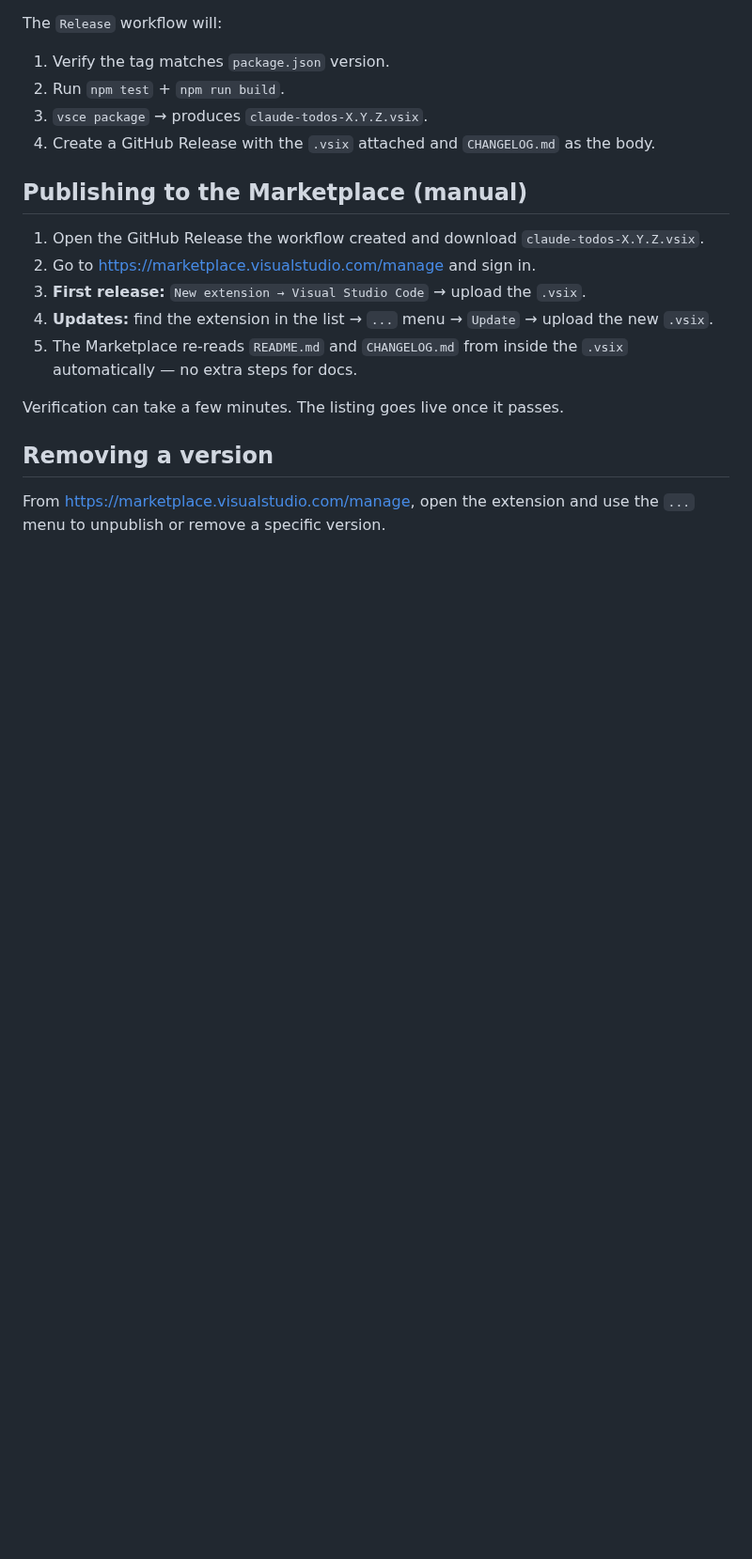
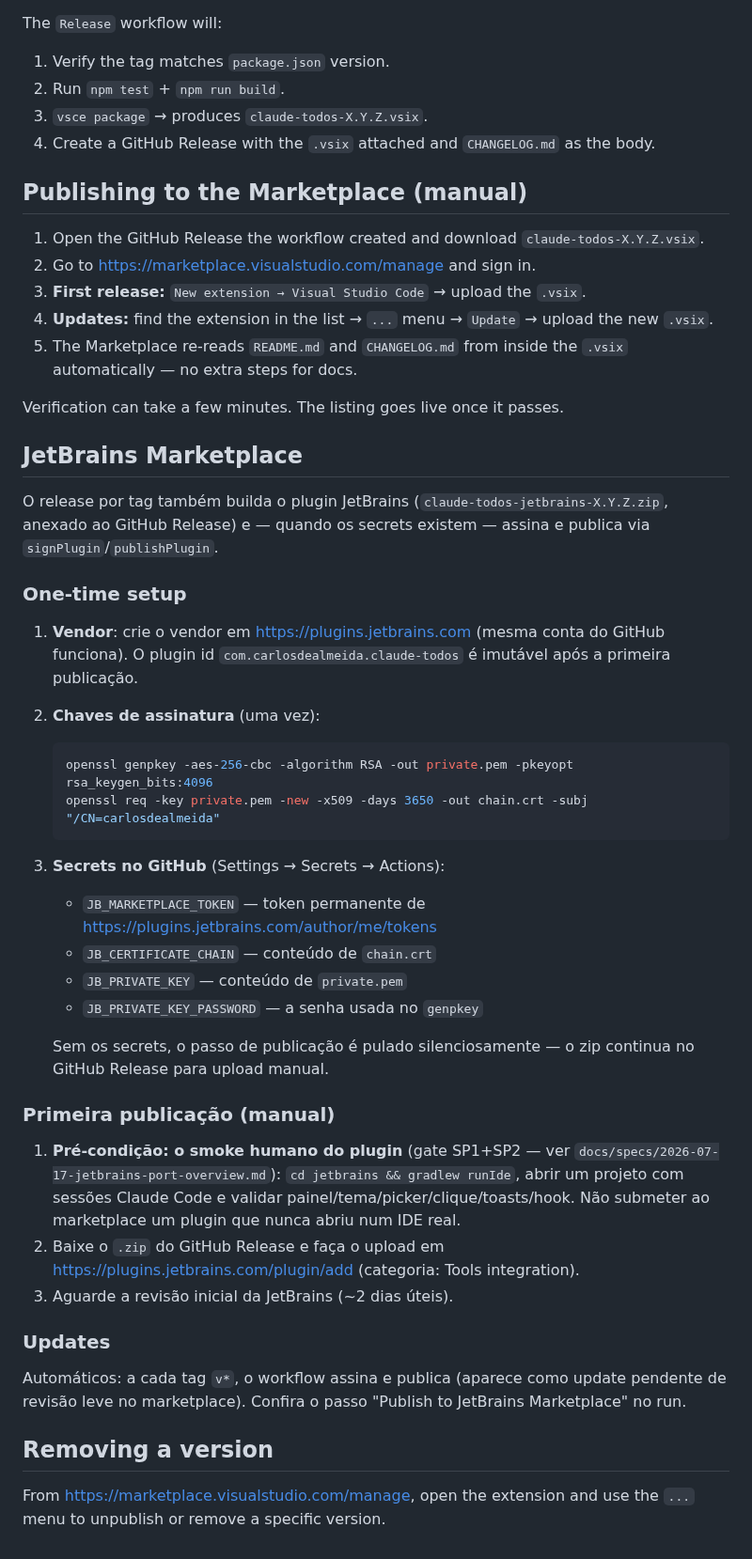
Before and after one commit to carlosdealmeida/claude-todos-vscode, a Markdown page: RELEASING.md, the part around the change. Shown at 94% size. Rendered like a GitHub page; blank space fills up the shorter version.

Commit message:
docs(releasing): fluxo JetBrains Marketplace — chaves, secrets, primeira publicação e gate de smoke (SP3)
Co-Authored-By: Claude Opus 4.8 <noreply@anthropic.com>

````diff
--- a/RELEASING.md
+++ b/RELEASING.md
@@ -71,6 +71,48 @@ The `Release` workflow will:
 
 Verification can take a few minutes. The listing goes live once it passes.
 
+## JetBrains Marketplace
+
+O release por tag também builda o plugin JetBrains (`claude-todos-jetbrains-X.Y.Z.zip`,
+anexado ao GitHub Release) e — quando os secrets existem — assina e publica via
+`signPlugin`/`publishPlugin`.
+
+### One-time setup
+
+1. **Vendor**: crie o vendor em <https://plugins.jetbrains.com> (mesma conta do GitHub
+   funciona). O plugin id `com.carlosdealmeida.claude-todos` é imutável após a primeira
+   publicação.
+2. **Chaves de assinatura** (uma vez):
+
+   ```bash
+   openssl genpkey -aes-256-cbc -algorithm RSA -out private.pem -pkeyopt rsa_keygen_bits:4096
+   openssl req -key private.pem -new -x509 -days 3650 -out chain.crt -subj "/CN=carlosdealmeida"
+   ```
+
+3. **Secrets no GitHub** (Settings → Secrets → Actions):
+   - `JB_MARKETPLACE_TOKEN` — token permanente de <https://plugins.jetbrains.com/author/me/tokens>
+   - `JB_CERTIFICATE_CHAIN` — conteúdo de `chain.crt`
+   - `JB_PRIVATE_KEY` — conteúdo de `private.pem`
+   - `JB_PRIVATE_KEY_PASSWORD` — a senha usada no `genpkey`
+
+   Sem os secrets, o passo de publicação é pulado silenciosamente — o zip continua no
+   GitHub Release para upload manual.
+
+### Primeira publicação (manual)
+
+1. **Pré-condição: o smoke humano do plugin** (gate SP1+SP2 — ver
+   `docs/specs/2026-07-17-jetbrains-port-overview.md`): `cd jetbrains && gradlew runIde`,
+   abrir um projeto com sessões Claude Code e validar painel/tema/picker/clique/toasts/hook.
+   Não submeter ao marketplace um plugin que nunca abriu num IDE real.
+2. Baixe o `.zip` do GitHub Release e faça o upload em
+   <https://plugins.jetbrains.com/plugin/add> (categoria: Tools integration).
+3. Aguarde a revisão inicial da JetBrains (~2 dias úteis).
+
+### Updates
+
+Automáticos: a cada tag `v*`, o workflow assina e publica (aparece como update pendente de
+revisão leve no marketplace). Confira o passo "Publish to JetBrains Marketplace" no run.
+
 ## Removing a version
 
 From <https://marketplace.visualstudio.com/manage>, open the extension and
````
